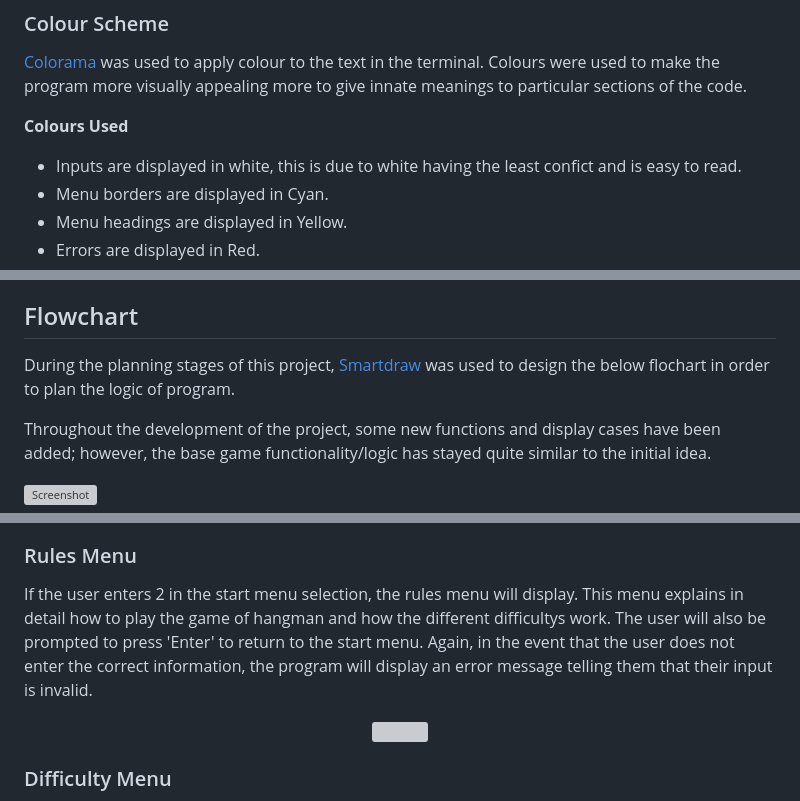
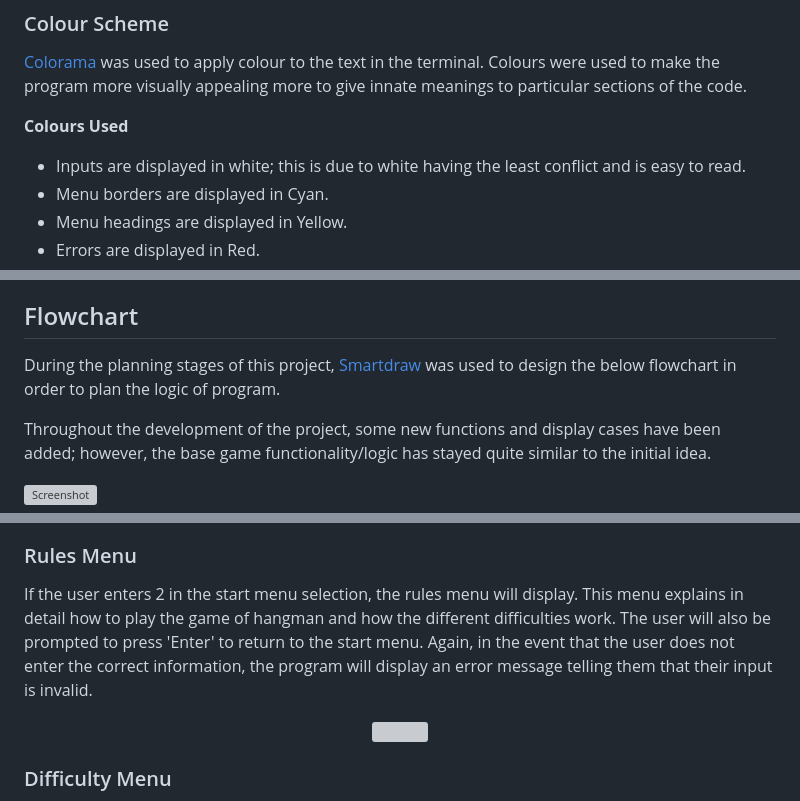
Before and after one commit to MarkD117/hangman, a Markdown page: README.md, 3 parts joined by grey strips. GitHub-like rendering; grey boxes are pictures that could not be loaded.

```diff
--- a/README.md
+++ b/README.md
@@ -18,7 +18,7 @@ The game was ultimately designed to be interesting to look at as well as intuiti
 [Colorama](https://pypi.org/project/colorama/) was used to apply colour to the text in the terminal. Colours were used to make the program more visually appealing more to give innate meanings to particular sections of the code.
 
 **Colours Used**
-- Inputs are displayed in white, this is due to white having the least confict and is easy to read.
+- Inputs are displayed in white; this is due to white having the least conflict and is easy to read.
 - Menu borders are displayed in Cyan.
 - Menu headings are displayed in Yellow.
 - Errors are displayed in Red.
@@ -36,7 +36,7 @@ The game was ultimately designed to be interesting to look at as well as intuiti
 
 ## Flowchart
 
-During the planning stages of this project, [Smartdraw](https://cloud.smartdraw.com/) was used to design the below flochart in order to plan the logic of program.
+During the planning stages of this project, [Smartdraw](https://cloud.smartdraw.com/) was used to design the below flowchart in order to plan the logic of program.
 
 Throughout the development of the project, some new functions and display cases have been added; however, the base game functionality/logic has stayed quite similar to the initial idea.
 
@@ -65,7 +65,7 @@ The 'Play Game' option will bring the user to the difficulty menu, the 'Game Rul
 
 ### Rules Menu
 
-If the user enters 2 in the start menu selection, the rules menu will display. This menu explains in detail how to play the game of hangman and how the different difficultys work. The user will also be prompted to press 'Enter' to return to the start menu. Again, in the event that the user does not enter the correct information, the program will display an error message telling them that their input is invalid.
+If the user enters 2 in the start menu selection, the rules menu will display. This menu explains in detail how to play the game of hangman and how the different difficulties work. The user will also be prompted to press 'Enter' to return to the start menu. Again, in the event that the user does not enter the correct information, the program will display an error message telling them that their input is invalid.
 
 <p align="center">
     <img src="documentation/rules-menu.png"/>
```
Also changed, not shown: other parts of README.md (+11 -11 lines).
